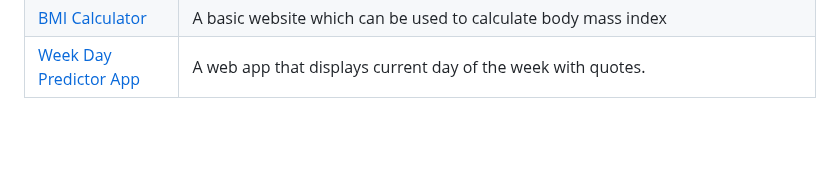
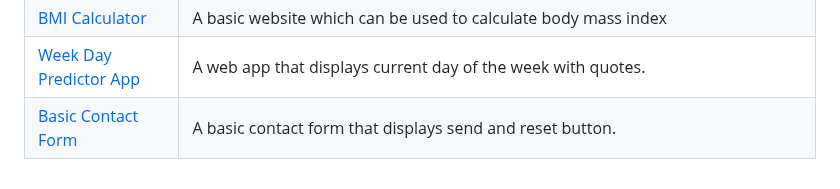
Before and after one commit to LovelySpace/web-dev-mini-projects, a Markdown page: Index.md, the part around the change. GitHub-like rendering; blank space fills up the shorter version.

Commit message:
Updated Index.md
Updated #185

```diff
--- a/Index.md
+++ b/Index.md
@@ -54,3 +54,4 @@
 | [Age Calculator](https://github.com/Ayushparikh-code/Web-dev-mini-projects/tree/main/age-calculator)                           | A website which can be used to calculate age of a person in days,months and years . |
 | [BMI Calculator](https://github.com/Ayushparikh-code/Web-dev-mini-projects/tree/main/bmi-calculator)                           | A basic website which can be used to calculate body mass index |
 | [Week Day Predictor App](https://github.com/Ayushparikh-code/Web-dev-mini-projects/tree/main/Day-Of-The-Week-App)                      | A web app that displays current day of the week with quotes.  |
+| [Basic Contact Form](https://github.com/Ayushparikh-code/Web-dev-mini-projects/tree/main/Basic-Contact-Form)                       | A basic contact form that displays send and reset button.  |
```
